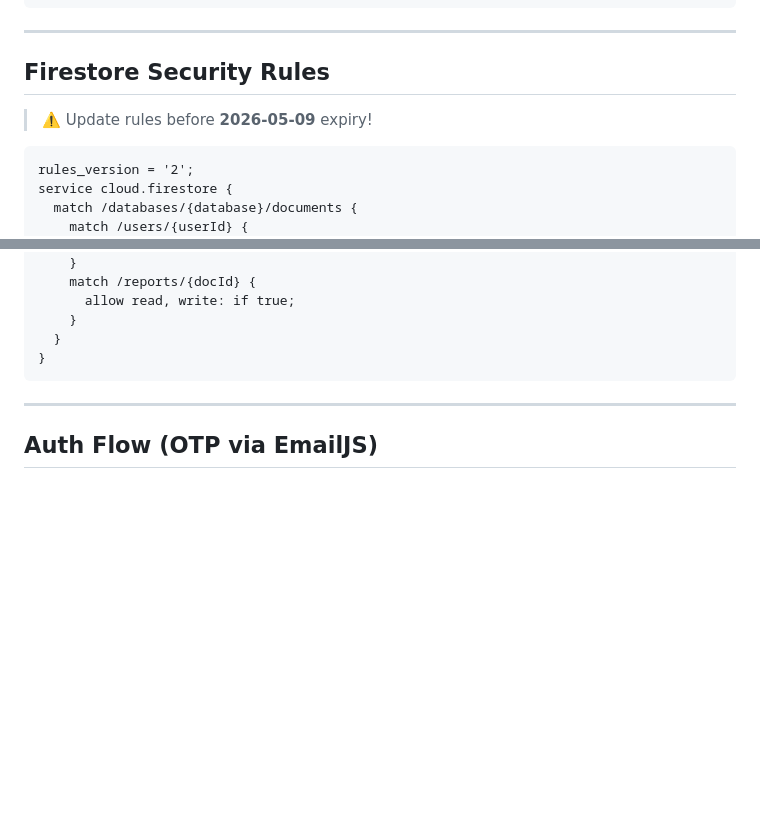
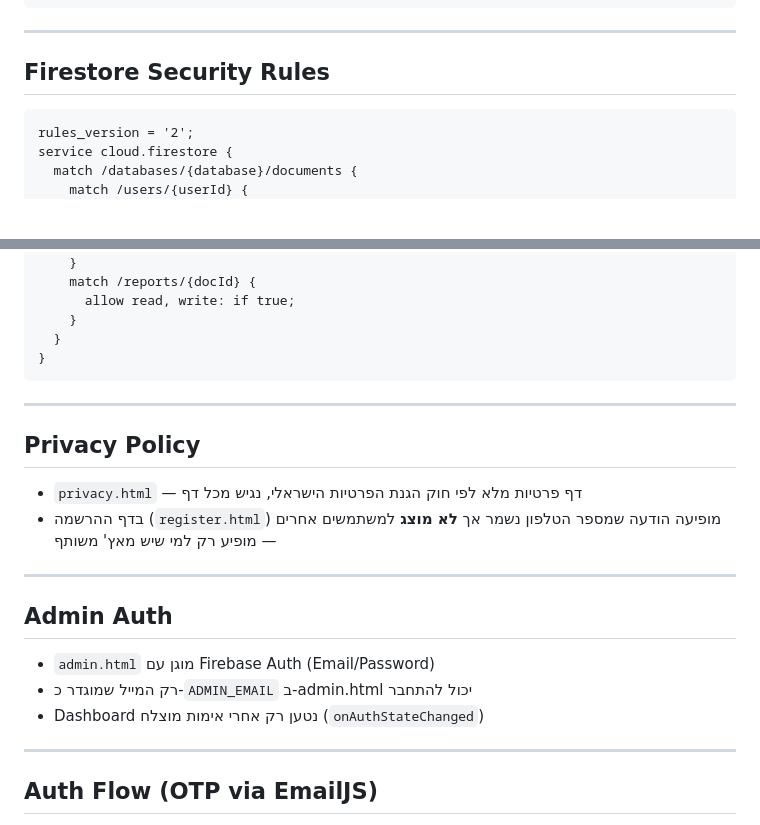
Before and after one commit to zivv1992-coder/HobbyMatch, a Markdown page: CLAUDE.md, 2 parts joined by grey strips. GitHub-like rendering; blank space fills up the shorter version.

Commit message:
docs: update CLAUDE.md — admin auth, privacy policy, phone visibility note

````diff
--- a/CLAUDE.md
+++ b/CLAUDE.md
@@ -64,7 +64,6 @@ Chat ID = sorted emails joined with `_`
 ---
 
 ## Firestore Security Rules
-> ⚠️ Update rules before **2026-05-09** expiry!
 ```
 rules_version = '2';
 service cloud.firestore {
@@ -94,6 +93,19 @@ service cloud.firestore {
   }
 }
 ```
+
+---
+
+## Privacy Policy
+- `privacy.html` — דף פרטיות מלא לפי חוק הגנת הפרטיות הישראלי, נגיש מכל דף
+- בדף ההרשמה (`register.html`) מופיעה הודעה שמספר הטלפון נשמר אך **לא מוצג** למשתמשים אחרים — מופיע רק למי שיש מאץ' משותף
+
+---
+
+## Admin Auth
+- `admin.html` מוגן עם Firebase Auth (Email/Password)
+- רק המייל שמוגדר כ-`ADMIN_EMAIL` ב-admin.html יכול להתחבר
+- Dashboard נטען רק אחרי אימות מוצלח (`onAuthStateChanged`)
 
 ---
 
````
